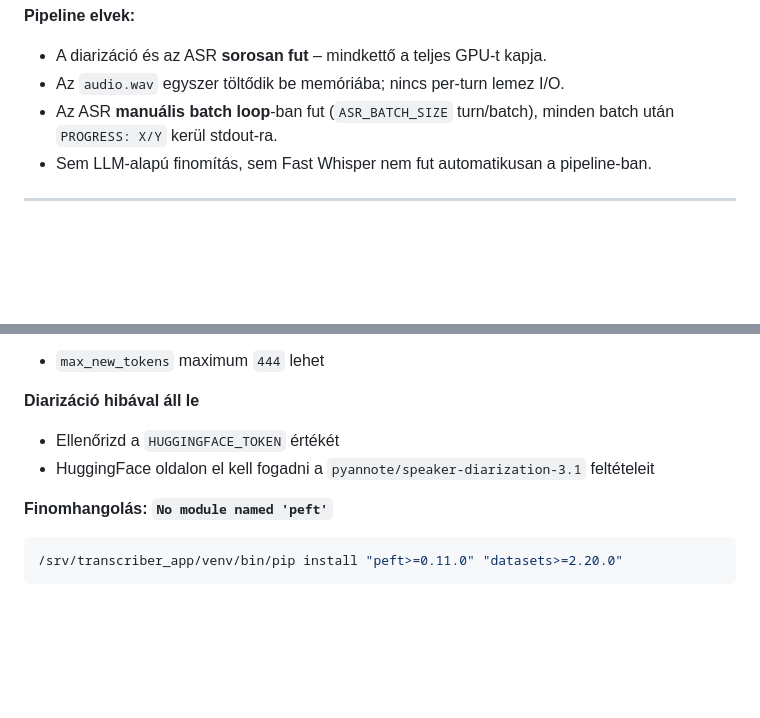
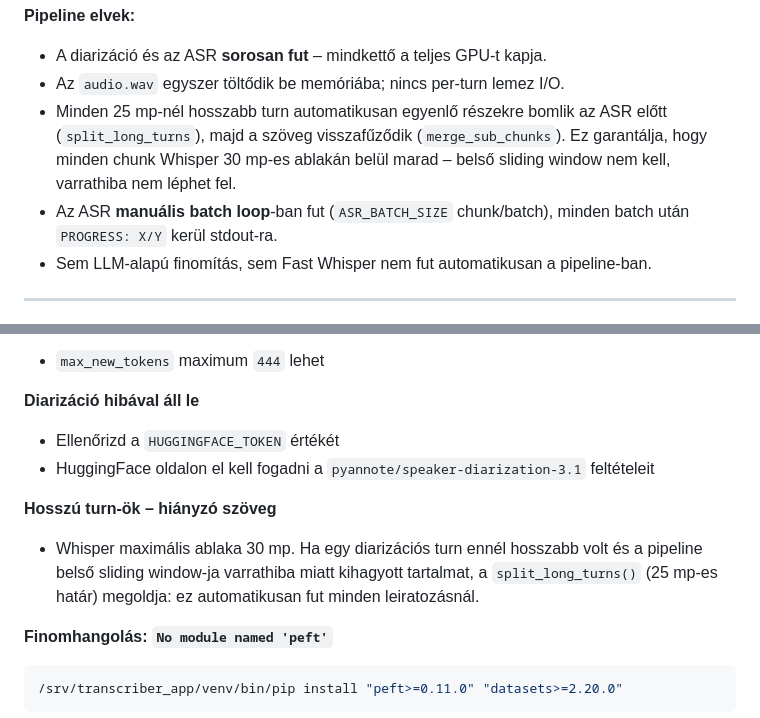
Before and after one commit to kristivok/leiratozo, a Markdown page: README.md, 2 parts joined by grey strips. Rendered like a GitHub page; blank space fills up the shorter version.

Commit message:
Docs: turn darabolás dokumentálva (split_long_turns, varrathiba fix)

````diff
--- a/README.md
+++ b/README.md
@@ -41,7 +41,8 @@ final_transcription_TIMESTAMP.json + final_text_TIMESTAMP.txt
 **Pipeline elvek:**
 - A diarizáció és az ASR **sorosan fut** – mindkettő a teljes GPU-t kapja.
 - Az `audio.wav` egyszer töltődik be memóriába; nincs per-turn lemez I/O.
-- Az ASR **manuális batch loop**-ban fut (`ASR_BATCH_SIZE` turn/batch), minden batch után `PROGRESS: X/Y` kerül stdout-ra.
+- Minden 25 mp-nél hosszabb turn automatikusan egyenlő részekre bomlik az ASR előtt (`split_long_turns`), majd a szöveg visszafűződik (`merge_sub_chunks`). Ez garantálja, hogy minden chunk Whisper 30 mp-es ablakán belül marad – belső sliding window nem kell, varrathiba nem léphet fel.
+- Az ASR **manuális batch loop**-ban fut (`ASR_BATCH_SIZE` chunk/batch), minden batch után `PROGRESS: X/Y` kerül stdout-ra.
 - Sem LLM-alapú finomítás, sem Fast Whisper nem fut automatikusan a pipeline-ban.
 
 ---
@@ -437,6 +438,9 @@ sqlite3 logs/transcriber.db "UPDATE queue SET status='pending' WHERE status='run
 - Ellenőrizd a `HUGGINGFACE_TOKEN` értékét
 - HuggingFace oldalon el kell fogadni a `pyannote/speaker-diarization-3.1` feltételeit
 
+**Hosszú turn-ök – hiányzó szöveg**
+- Whisper maximális ablaka 30 mp. Ha egy diarizációs turn ennél hosszabb volt és a pipeline belső sliding window-ja varrathiba miatt kihagyott tartalmat, a `split_long_turns()` (25 mp-es határ) megoldja: ez automatikusan fut minden leiratozásnál.
+
 **Finomhangolás: `No module named 'peft'`**
 ```bash
 /srv/transcriber_app/venv/bin/pip install "peft>=0.11.0" "datasets>=2.20.0"
````
